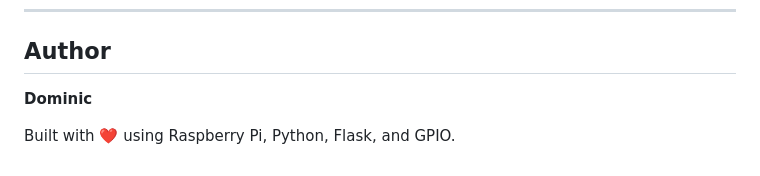
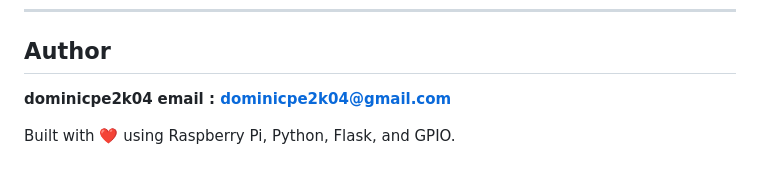
Before and after one commit to dominicpe2k04/weather-station, a Markdown page: README.md, the part around the change. Drawn GitHub-style.

```diff
--- a/README.md
+++ b/README.md
@@ -251,6 +251,8 @@ This project is licensed under the MIT License.
 
 ## Author
 
-**Dominic**
+**dominicpe2k04**
+**email : dominicpe2k04@gmail.com**
+
 
 Built with ❤️ using Raspberry Pi, Python, Flask, and GPIO.
```
